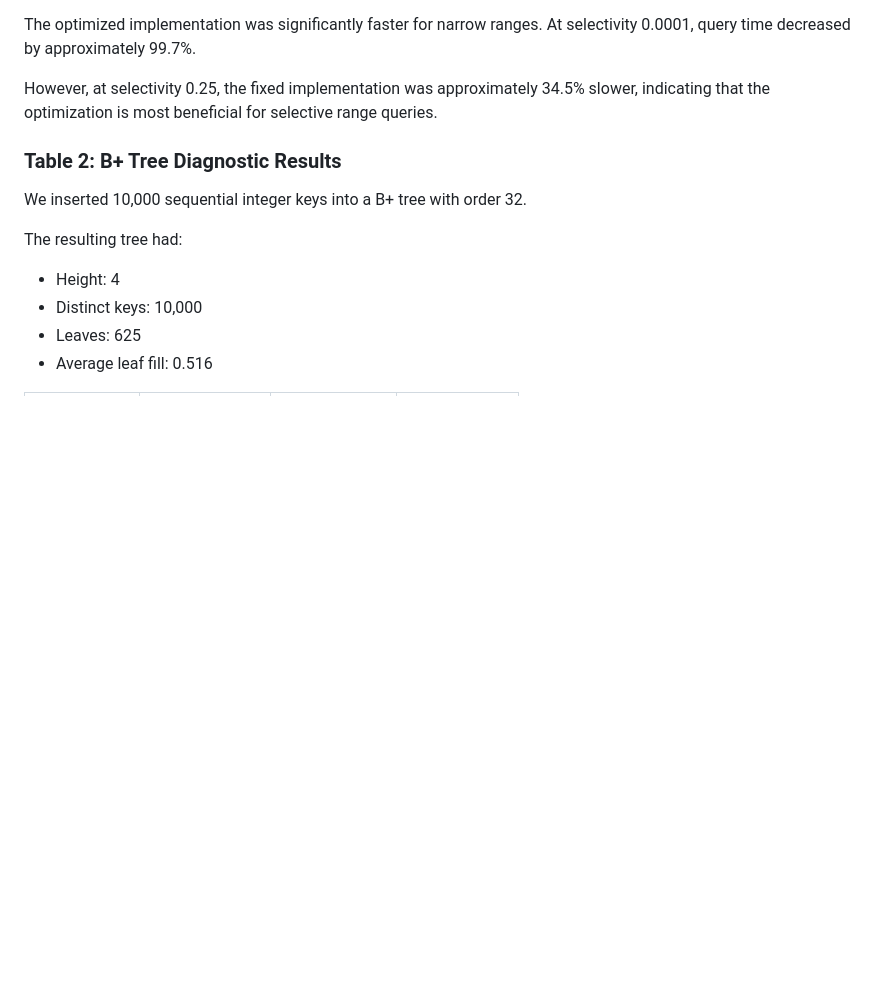
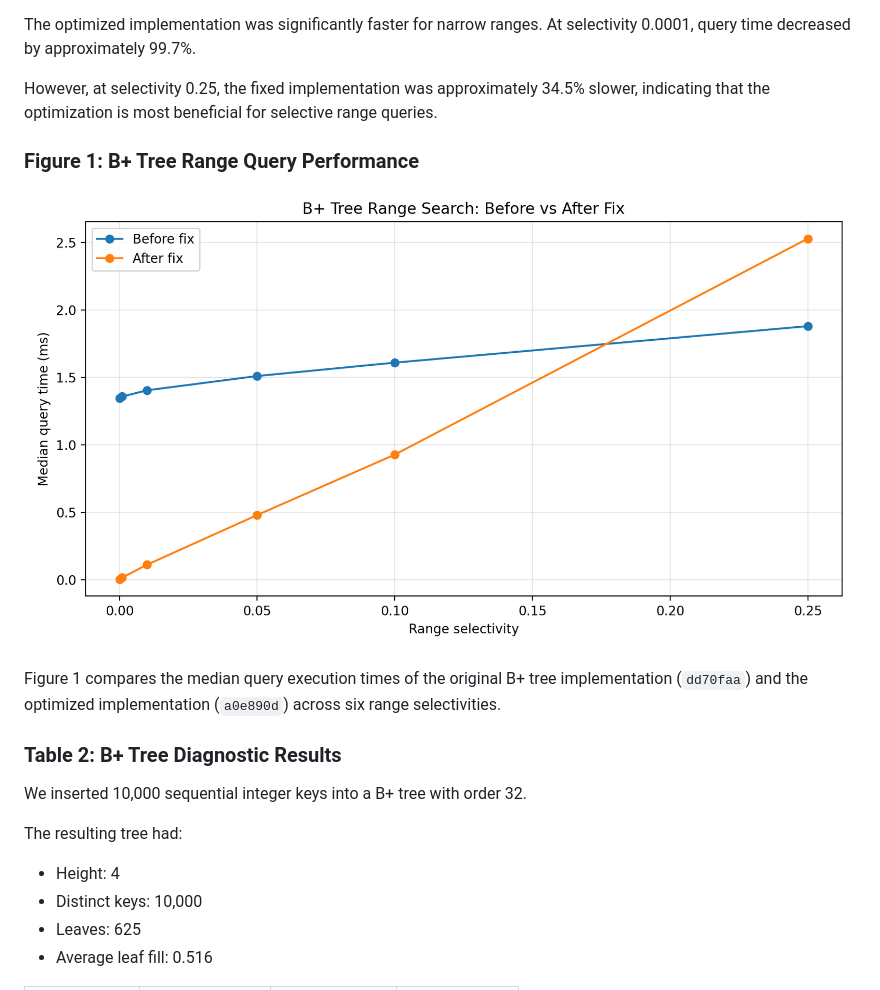
Before and after one commit to EvelynAltpeter/Fantastic-4-eign-Key, a Markdown page: incident_reports/INC-02.md, the part around one of its changes. GitHub-like rendering; pictures changed too: incident_reports/figures/INC-02-performance.png (added); blank space fills up the shorter version.

```diff
--- a/incident_reports/INC-02.md
+++ b/incident_reports/INC-02.md
@@ -21,6 +21,12 @@ We compared E3 range-query benchmark results using the original implementation (
 The optimized implementation was significantly faster for narrow ranges. At selectivity 0.0001, query time decreased by approximately 99.7%.
 
 However, at selectivity 0.25, the fixed implementation was approximately 34.5% slower, indicating that the optimization is most beneficial for selective range queries.
+
+### Figure 1: B+ Tree Range Query Performance
+
+![B+ Tree before and after range-query performance](figures/INC-02-performance.png)
+
+Figure 1 compares the median query execution times of the original B+ tree implementation (`dd70faa`) and the optimized implementation (`a0e890d`) across six range selectivities.
 
 ### Table 2: B+ Tree Diagnostic Results
 
```
Also changed, not shown: other parts of incident_reports/INC-02.md (+37 -3 lines), 2 other files.
